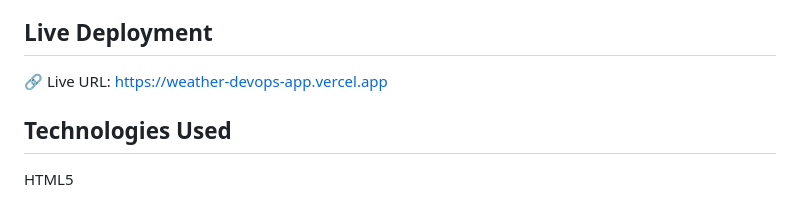
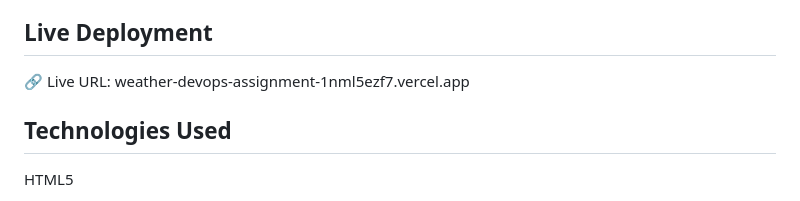
Before and after one commit to ashanchamindu44-crypto/weather-devops-assignment, a Markdown page: README.md, the part around the change. GitHub-like rendering.

```diff
--- a/README.md
+++ b/README.md
@@ -18,7 +18,7 @@ This project demonstrates professional Git workflows, DevOps practices, CI/CD au
 
 ## Live Deployment
 
-🔗 Live URL: https://weather-devops-app.vercel.app
+🔗 Live URL: weather-devops-assignment-1nml5ezf7.vercel.app
 
 ## Technologies Used
 
```
